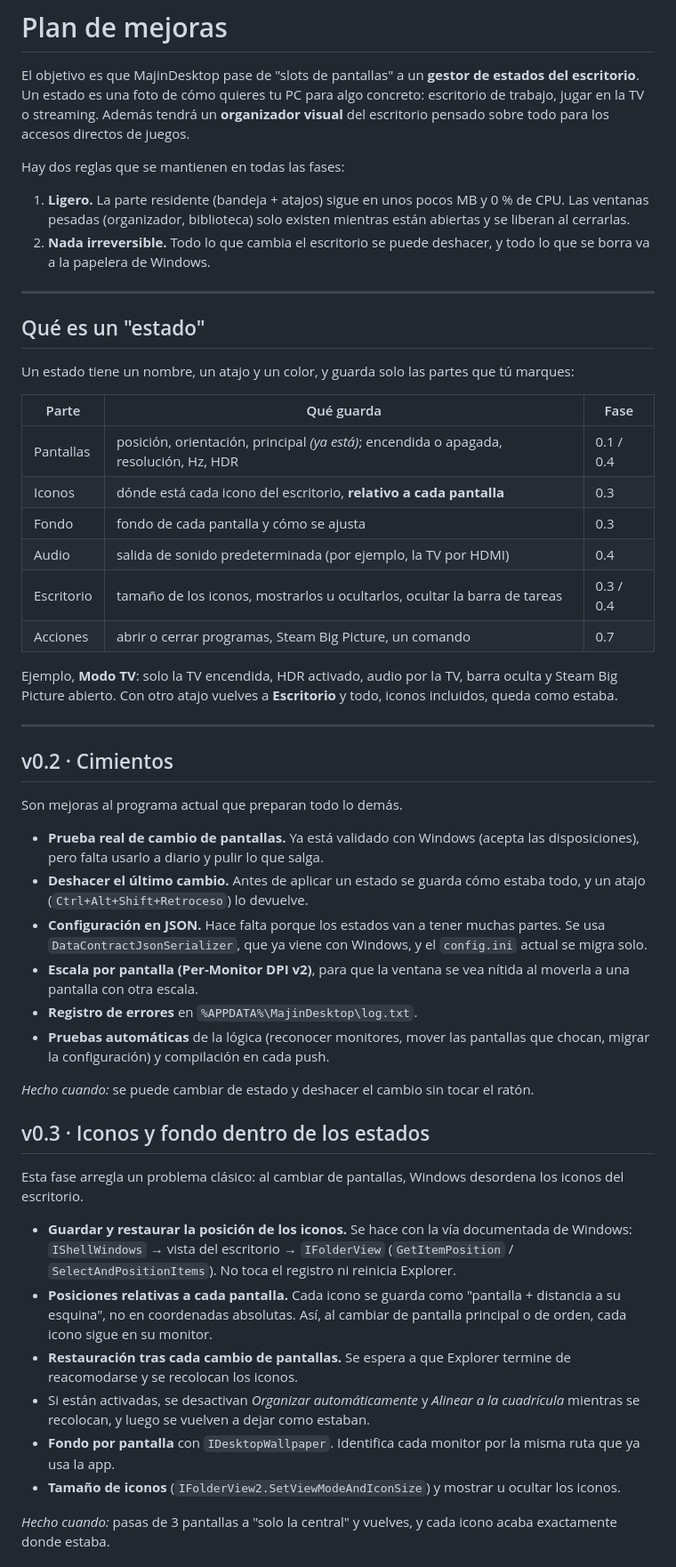
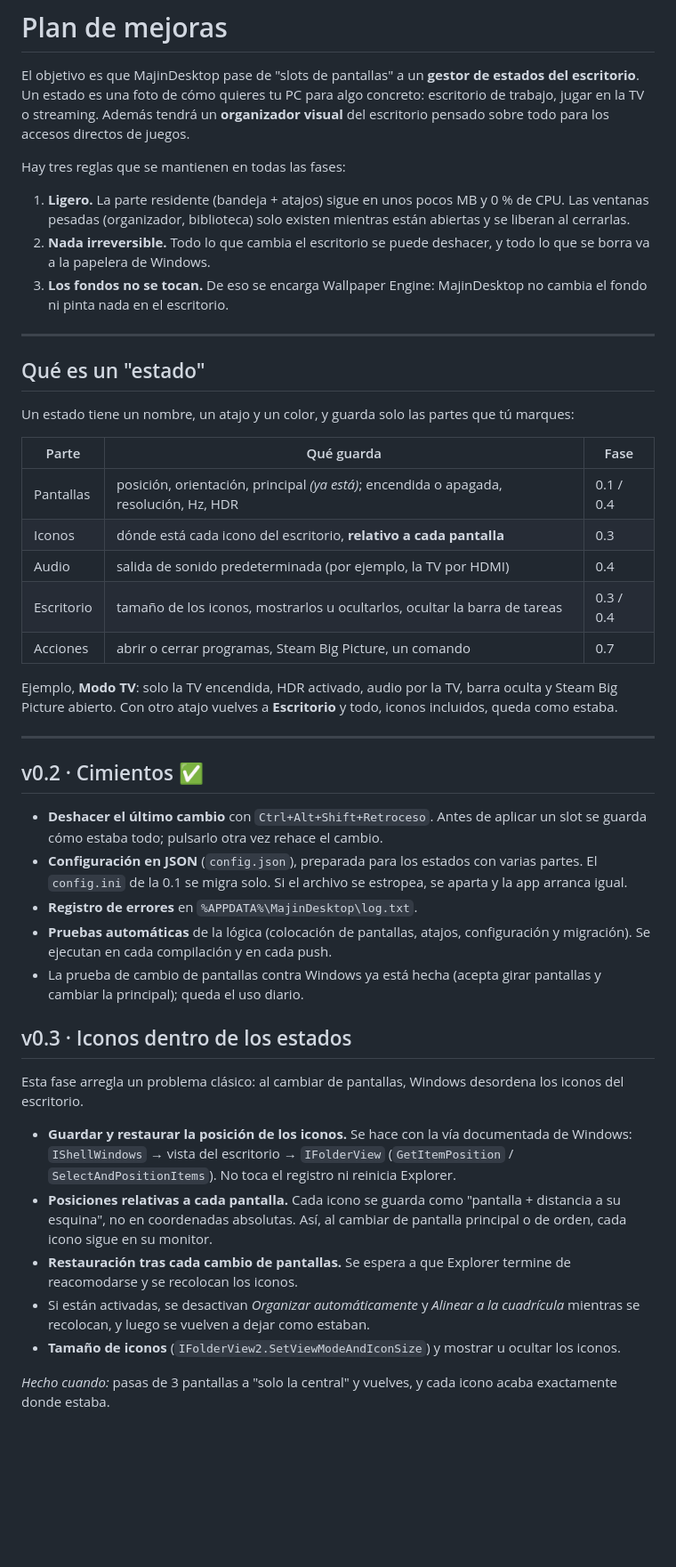
Before and after one commit to MajinSander/MajinDesktop, a Markdown page: ROADMAP.md, the part around one of its changes. Shown at 89% size. Rendered like a GitHub page; blank space fills up the shorter version.

```diff
--- a/ROADMAP.md
+++ b/ROADMAP.md
@@ -2,10 +2,11 @@
 
 El objetivo es que MajinDesktop pase de "slots de pantallas" a un **gestor de estados del escritorio**. Un estado es una foto de cómo quieres tu PC para algo concreto: escritorio de trabajo, jugar en la TV o streaming. Además tendrá un **organizador visual** del escritorio pensado sobre todo para los accesos directos de juegos.
 
-Hay dos reglas que se mantienen en todas las fases:
+Hay tres reglas que se mantienen en todas las fases:
 
 1. **Ligero.** La parte residente (bandeja + atajos) sigue en unos pocos MB y 0 % de CPU. Las ventanas pesadas (organizador, biblioteca) solo existen mientras están abiertas y se liberan al cerrarlas.
 2. **Nada irreversible.** Todo lo que cambia el escritorio se puede deshacer, y todo lo que se borra va a la papelera de Windows.
+3. **Los fondos no se tocan.** De eso se encarga Wallpaper Engine: MajinDesktop no cambia el fondo ni pinta nada en el escritorio.
 
 ---
 
@@ -17,7 +18,6 @@ Un estado tiene un nombre, un atajo y un color, y guarda solo las partes que tú
 |---|---|---|
 | Pantallas | posición, orientación, principal *(ya está)*; encendida o apagada, resolución, Hz, HDR | 0.1 / 0.4 |
 | Iconos | dónde está cada icono del escritorio, **relativo a cada pantalla** | 0.3 |
-| Fondo | fondo de cada pantalla y cómo se ajusta | 0.3 |
 | Audio | salida de sonido predeterminada (por ejemplo, la TV por HDMI) | 0.4 |
 | Escritorio | tamaño de los iconos, mostrarlos u ocultarlos, ocultar la barra de tareas | 0.3 / 0.4 |
 | Acciones | abrir o cerrar programas, Steam Big Picture, un comando | 0.7 |
@@ -26,20 +26,15 @@ Ejemplo, **Modo TV**: solo la TV encendida, HDR activado, audio por la TV, barra
 
 ---
 
-## v0.2 · Cimientos
+## v0.2 · Cimientos ✅
 
-Son mejoras al programa actual que preparan todo lo demás.
+- **Deshacer el último cambio** con `Ctrl+Alt+Shift+Retroceso`. Antes de aplicar un slot se guarda cómo estaba todo; pulsarlo otra vez rehace el cambio.
+- **Configuración en JSON** (`config.json`), preparada para los estados con varias partes. El `config.ini` de la 0.1 se migra solo. Si el archivo se estropea, se aparta y la app arranca igual.
+- **Registro de errores** en `%APPDATA%\MajinDesktop\log.txt`.
+- **Pruebas automáticas** de la lógica (colocación de pantallas, atajos, configuración y migración). Se ejecutan en cada compilación y en cada push.
+- La prueba de cambio de pantallas contra Windows ya está hecha (acepta girar pantallas y cambiar la principal); queda el uso diario.
 
-- **Prueba real de cambio de pantallas.** Ya está validado con Windows (acepta las disposiciones), pero falta usarlo a diario y pulir lo que salga.
-- **Deshacer el último cambio.** Antes de aplicar un estado se guarda cómo estaba todo, y un atajo (`Ctrl+Alt+Shift+Retroceso`) lo devuelve.
-- **Configuración en JSON.** Hace falta porque los estados van a tener muchas partes. Se usa `DataContractJsonSerializer`, que ya viene con Windows, y el `config.ini` actual se migra solo.
-- **Escala por pantalla (Per-Monitor DPI v2)**, para que la ventana se vea nítida al moverla a una pantalla con otra escala.
-- **Registro de errores** en `%APPDATA%\MajinDesktop\log.txt`.
-- **Pruebas automáticas** de la lógica (reconocer monitores, mover las pantallas que chocan, migrar la configuración) y compilación en cada push.
-
-*Hecho cuando:* se puede cambiar de estado y deshacer el cambio sin tocar el ratón.
-
-## v0.3 · Iconos y fondo dentro de los estados
+## v0.3 · Iconos dentro de los estados
 
 Esta fase arregla un problema clásico: al cambiar de pantallas, Windows desordena los iconos del escritorio.
 
@@ -47,7 +42,6 @@ Esta fase arregla un problema clásico: al cambiar de pantallas, Windows desorde
 - **Posiciones relativas a cada pantalla.** Cada icono se guarda como "pantalla + distancia a su esquina", no en coordenadas absolutas. Así, al cambiar de pantalla principal o de orden, cada icono sigue en su monitor.
 - **Restauración tras cada cambio de pantallas.** Se espera a que Explorer termine de reacomodarse y se recolocan los iconos.
 - Si están activadas, se desactivan *Organizar automáticamente* y *Alinear a la cuadrícula* mientras se recolocan, y luego se vuelven a dejar como estaban.
-- **Fondo por pantalla** con `IDesktopWallpaper`. Identifica cada monitor por la misma ruta que ya usa la app.
 - **Tamaño de iconos** (`IFolderView2.SetViewModeAndIconSize`) y mostrar u ocultar los iconos.
 
 *Hecho cuando:* pasas de 3 pantallas a "solo la central" y vuelves, y cada icono acaba exactamente donde estaba.
```
Also changed, not shown: other parts of ROADMAP.md (+7 -7 lines), README.md (+6 -6 lines), docs/settings.png, 10 other files.
